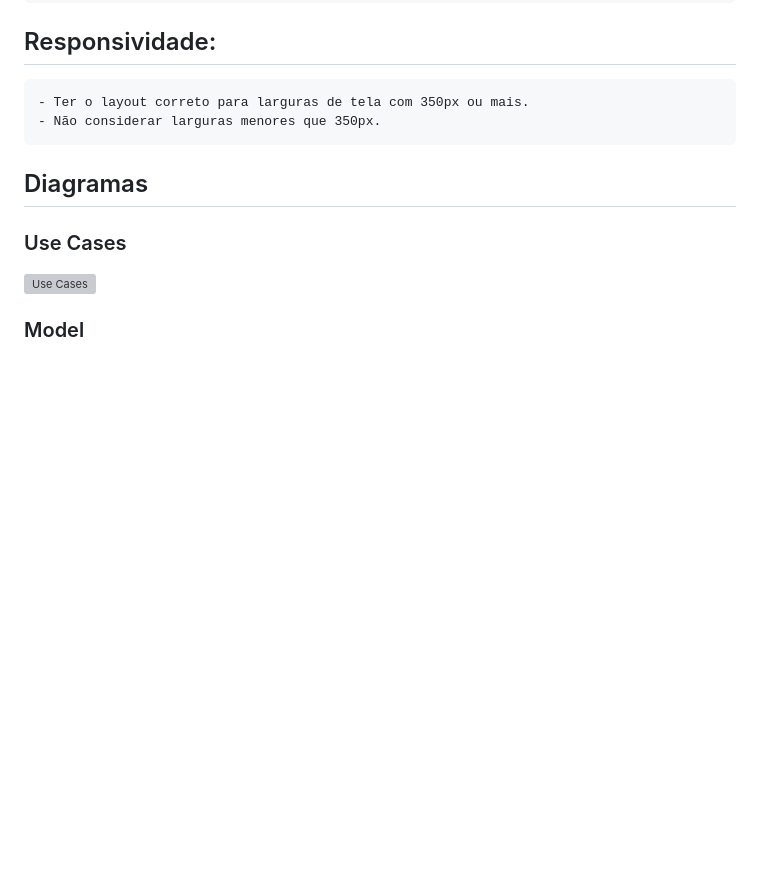
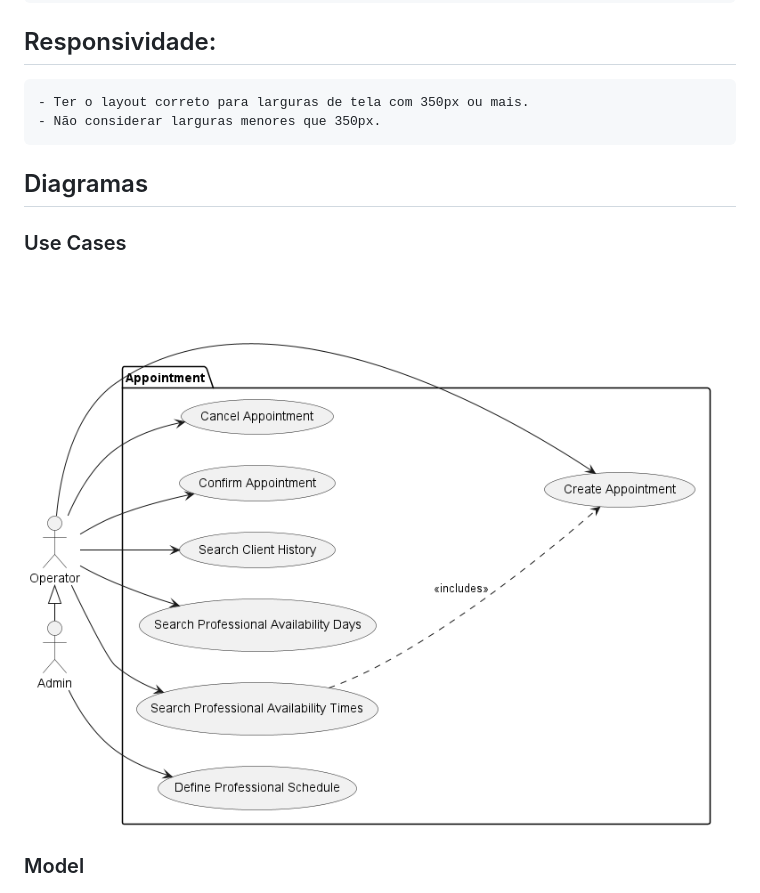
Before and after one commit to bootcampfullstack/appointment-conception, a Markdown page: README.md, the part around the change. GitHub-like rendering; blank space fills up the shorter version; grey boxes are pictures that could not be loaded.

```diff
--- a/README.md
+++ b/README.md
@@ -72,7 +72,7 @@
 
 ## Diagramas
 ### Use Cases
-![Use Cases](/out/docs/use-cases/use-cases.png)
+![Use Cases](/out/docs/use_cases/use_cases.png)
 
 ### Model
 ![Model](/out/docs/model/model.png)
```
